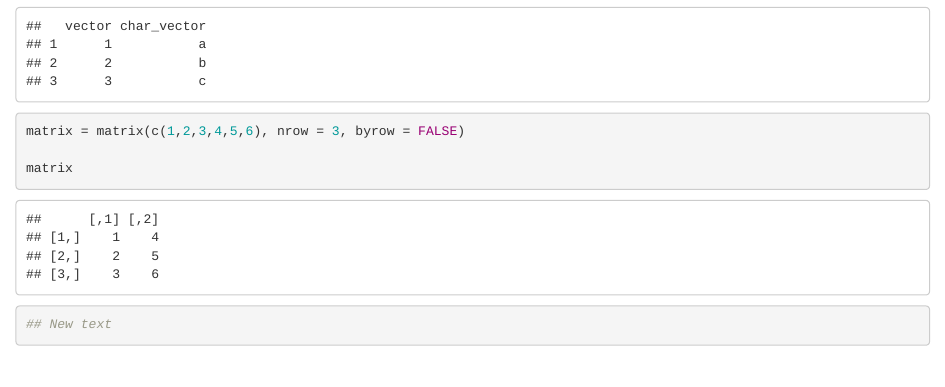
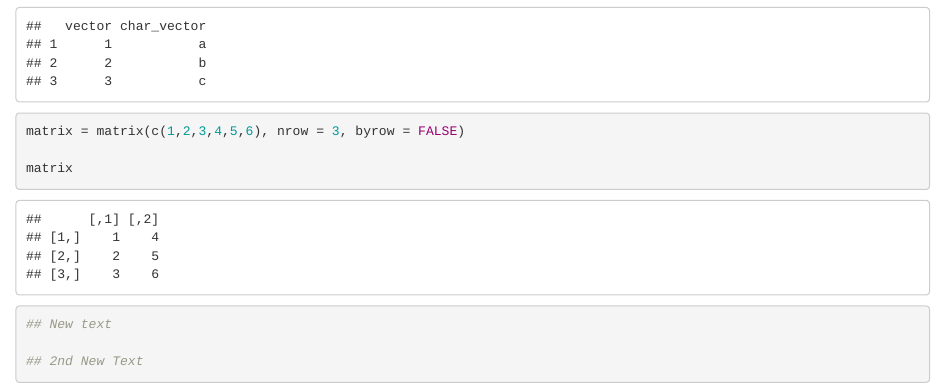
Before and after one commit to Josh-Balingit/Test, an R Markdown document (Practice.Rmd): the page in a window 1100 px wide, from 190 px down. Rendered offline with R 4.5, knitr and Pandoc, with nearby package versions.

Commit message:
Added # 2nd New Text

````diff
--- a/Practice.Rmd
+++ b/Practice.Rmd
@@ -16,4 +16,6 @@ matrix
 
 ## New text
 
+## 2nd New Text
+
 ```
````
